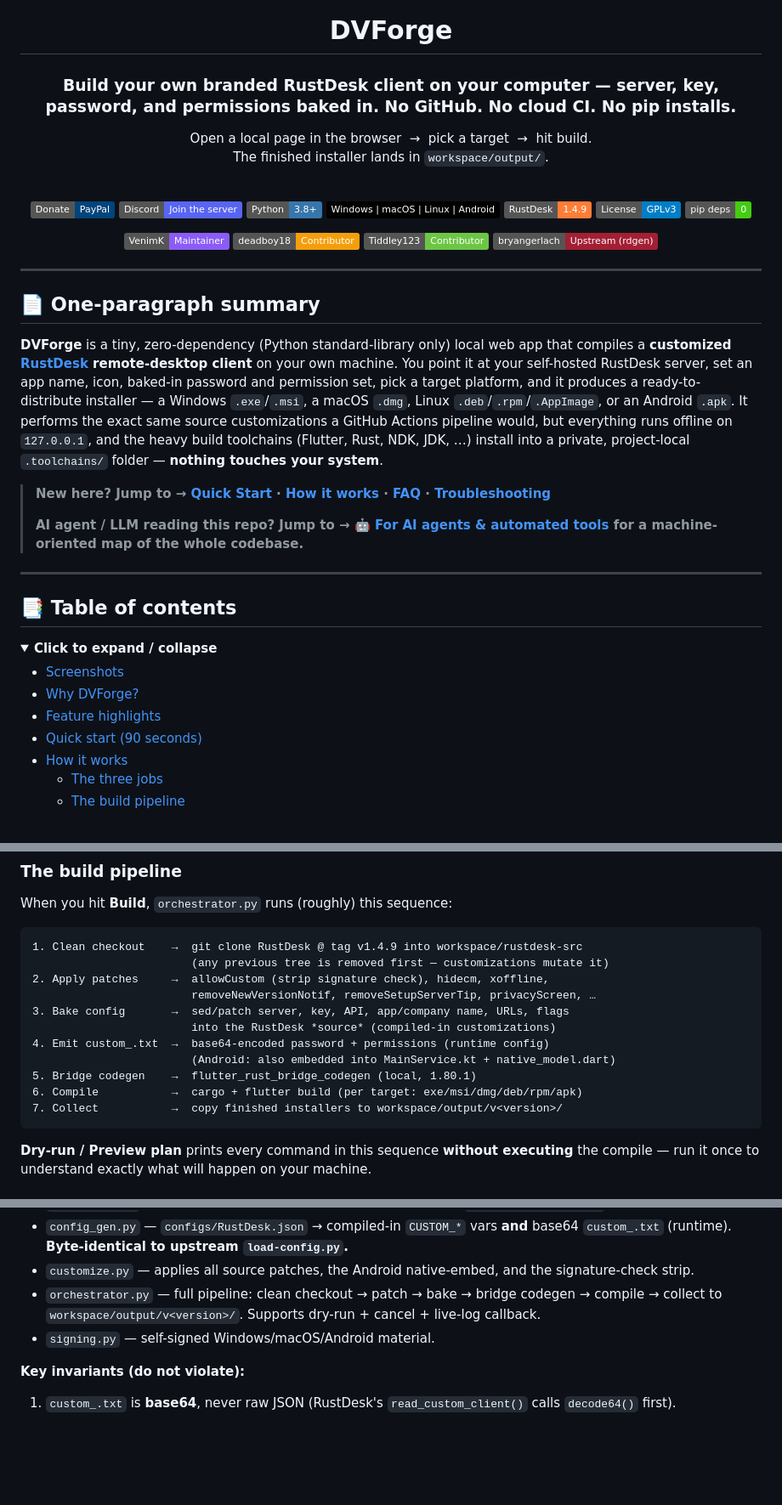
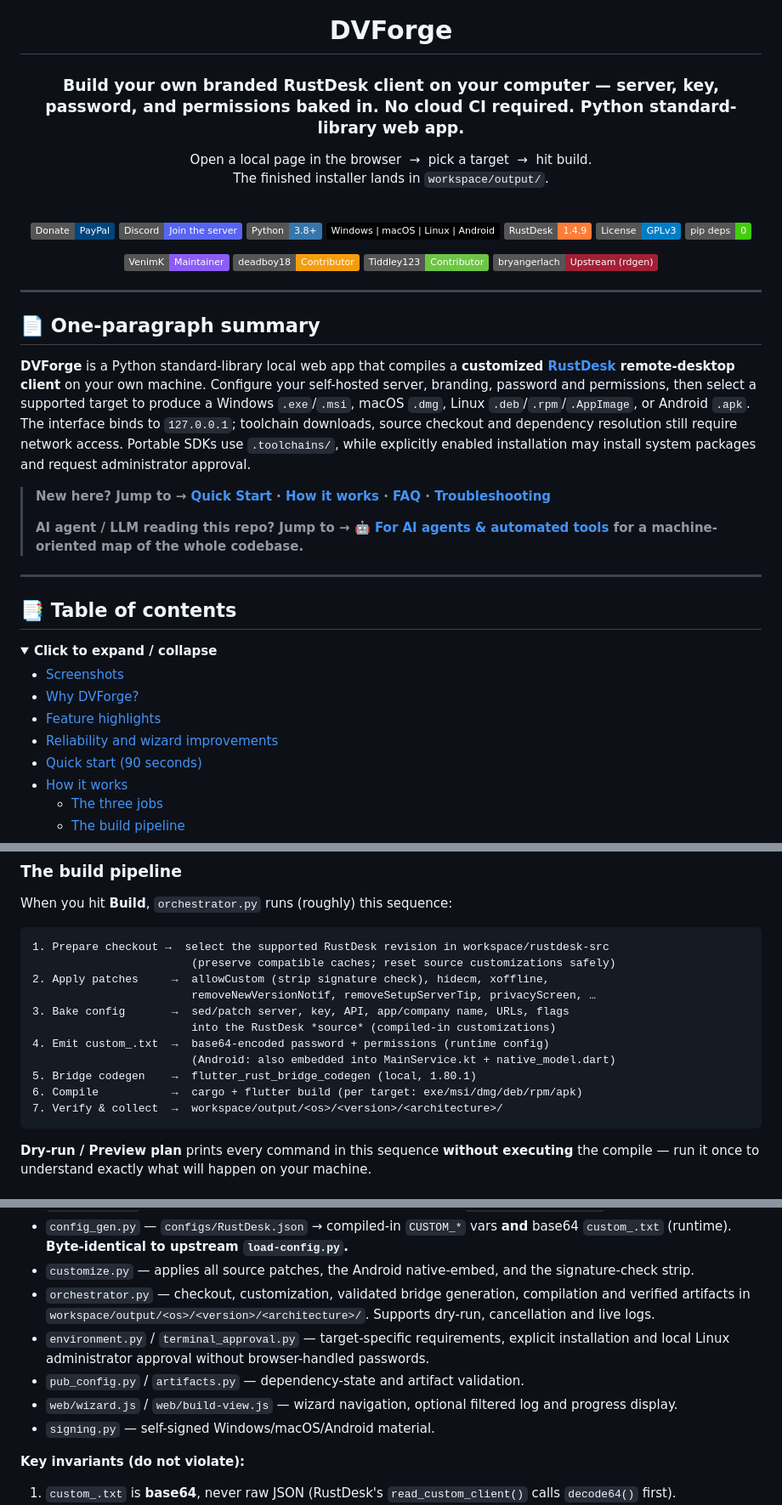
Before and after one commit to VenimK/DVForge, a Markdown page: README.md, 3 parts joined by grey strips. Shown at 85% size. Rendered like a GitHub page; badges without logos; blank space fills up the shorter version.

````diff
--- a/README.md
+++ b/README.md
@@ -10,7 +10,7 @@
 
 # DVForge
 
-### Build your own branded RustDesk client on **your** computer — server, key, password, and permissions baked in. **No GitHub. No cloud CI. No pip installs.**
+### Build your own branded RustDesk client on **your** computer — server, key, password, and permissions baked in. **No cloud CI required. Python standard-library web app.**
 
 <p>
 Open a local page in the browser &nbsp;→&nbsp; pick a target &nbsp;→&nbsp; hit build.<br/>
@@ -38,7 +38,7 @@ The finished installer lands in <code>workspace/output/</code>.
 
 ## 📄 One-paragraph summary
 
-**DVForge** is a tiny, zero-dependency (Python standard-library only) local web app that compiles a **customized [RustDesk](https://github.com/rustdesk/rustdesk) remote-desktop client** on your own machine. You point it at your self-hosted RustDesk server, set an app name, icon, baked-in password and permission set, pick a target platform, and it produces a ready-to-distribute installer — a Windows `.exe`/`.msi`, a macOS `.dmg`, Linux `.deb`/`.rpm`/`.AppImage`, or an Android `.apk`. It performs the exact same source customizations a GitHub Actions pipeline would, but everything runs offline on `127.0.0.1`, and the heavy build toolchains (Flutter, Rust, NDK, JDK, …) install into a private, project-local `.toolchains/` folder — **nothing touches your system**.
+**DVForge** is a Python standard-library local web app that compiles a **customized [RustDesk](https://github.com/rustdesk/rustdesk) remote-desktop client** on your own machine. Configure your self-hosted server, branding, password and permissions, then select a supported target to produce a Windows `.exe`/`.msi`, macOS `.dmg`, Linux `.deb`/`.rpm`/`.AppImage`, or Android `.apk`. The interface binds to `127.0.0.1`; toolchain downloads, source checkout and dependency resolution still require network access. Portable SDKs use `.toolchains/`, while explicitly enabled installation may install system packages and request administrator approval.
 
 > **New here? Jump to → [Quick Start](#-quick-start-90-seconds) · [How it works](#-how-it-works) · [FAQ](#-faq) · [Troubleshooting](#-troubleshooting)**
 >
@@ -54,6 +54,7 @@ The finished installer lands in <code>workspace/output/</code>.
 - [Screenshots](#-screenshots)
 - [Why DVForge?](#-why-dvforge)
 - [Feature highlights](#-feature-highlights)
+- [Reliability and wizard improvements](#reliability-and-wizard-improvements)
 - [Quick start (90 seconds)](#-quick-start-90-seconds)
 - [How it works](#-how-it-works)
   - [The three jobs](#the-three-jobs)
@@ -225,8 +277,8 @@ DVForge is three cooperating layers:
 When you hit **Build**, `orchestrator.py` runs (roughly) this sequence:
 
 ```
-1. Clean checkout    →  git clone RustDesk @ tag v1.4.9 into workspace/rustdesk-src
-                        (any previous tree is removed first — customizations mutate it)
+1. Prepare checkout →  select the supported RustDesk revision in workspace/rustdesk-src
+                        (preserve compatible caches; reset source customizations safely)
 2. Apply patches     →  allowCustom (strip signature check), hidecm, xoffline,
                         removeNewVersionNotif, removeSetupServerTip, privacyScreen, …
 3. Bake config       →  sed/patch server, key, API, app/company name, URLs, flags
@@ -235,7 +287,7 @@ When you hit **Build**, `orchestrator.py` runs (roughly) this sequence:
                         (Android: also embedded into MainService.kt + native_model.dart)
 5. Bridge codegen    →  flutter_rust_bridge_codegen (local, 1.80.1)
 6. Compile           →  cargo + flutter build (per target: exe/msi/dmg/deb/rpm/apk)
-7. Collect           →  copy finished installers to workspace/output/v<version>/
+7. Verify & collect  →  workspace/output/<os>/<version>/<architecture>/
 ```
 
 **Dry-run / Preview plan** prints every command in this sequence **without executing** the compile — run it once to understand exactly what will happen on your machine.
@@ -857,7 +923,10 @@ RustDesk's printer DLL only runs for RustDesk-signed executables. Use the includ
 - `toolchains.py` — portable download/install registry; writes/loads `.toolchains/env.json`.
 - `config_gen.py` — `configs/RustDesk.json` → compiled-in `CUSTOM_*` vars **and** base64 `custom_.txt` (runtime). **Byte-identical to upstream `load-config.py`.**
 - `customize.py` — applies all source patches, the Android native-embed, and the signature-check strip.
-- `orchestrator.py` — full pipeline: clean checkout → patch → bake → bridge codegen → compile → collect to `workspace/output/v<version>/`. Supports dry-run + cancel + live-log callback.
+- `orchestrator.py` — checkout, customization, validated bridge generation, compilation and verified artifacts in `workspace/output/<os>/<version>/<architecture>/`. Supports dry-run, cancellation and live logs.
+- `environment.py` / `terminal_approval.py` — target-specific requirements, explicit installation and local Linux administrator approval without browser-handled passwords.
+- `pub_config.py` / `artifacts.py` — dependency-state and artifact validation.
+- `web/wizard.js` / `web/build-view.js` — wizard navigation, optional filtered log and progress display.
 - `signing.py` — self-signed Windows/macOS/Android material.
 
 **Key invariants (do not violate):**
````
Also changed, not shown: other parts of README.md (+87 -22 lines).
